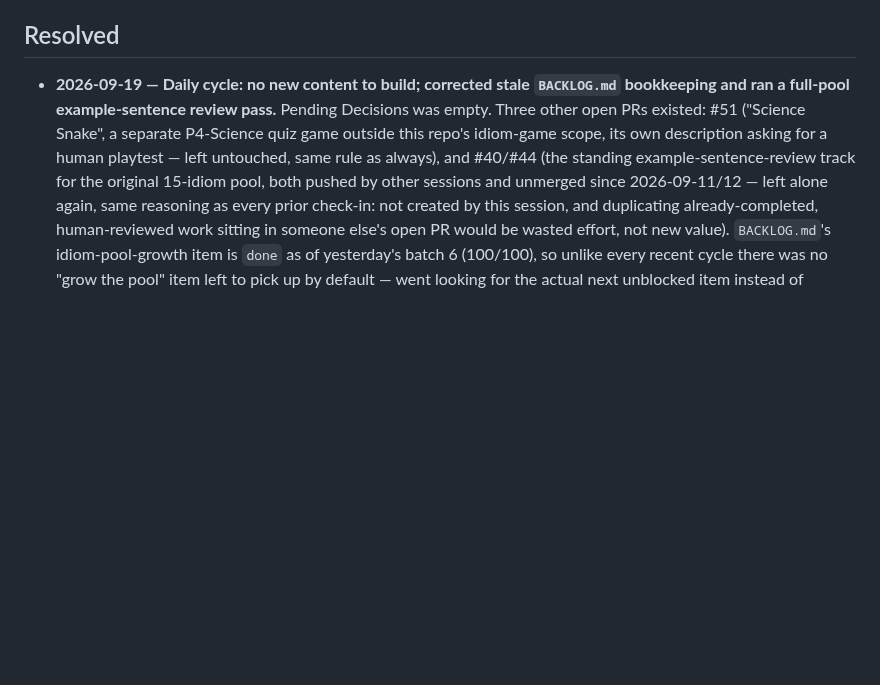
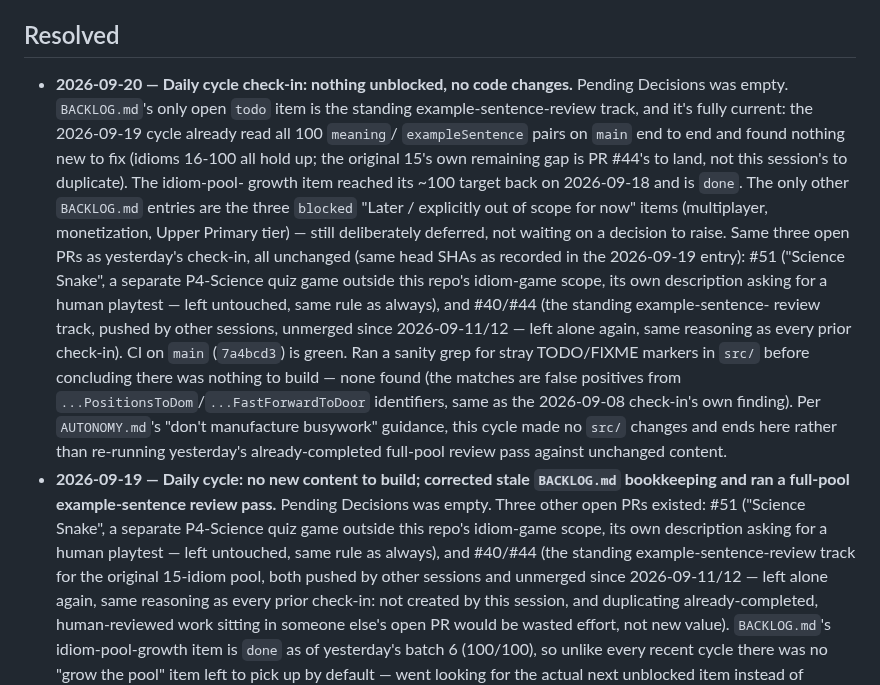
Before and after one commit to deatheroai/chengyu-dao, a Markdown page: DECISIONS.md, the part around the change. Drawn GitHub-style; blank space fills up the shorter version.

Commit message:
Daily cycle check-in (2026-09-20): nothing unblocked, no code changes
Pending Decisions was empty; BACKLOG.md's only open todo item (the
standing example-sentence-review track) is fully current as of
yesterday's full-pool pass, and the idiom-pool-growth item already
reached its ~100 target. Same three open PRs as yesterday, all
unchanged. CI on main is green. Per AUTONOMY.md's guidance, this
cycle logs the check-in and ends here rather than manufacturing
busywork.

Co-Authored-By: Claude Sonnet 5 <noreply@anthropic.com>
Claude-Session: https://claude.ai/code/session_01MPhWUTrpJpnmdgn6Fg4vnP

```diff
--- a/DECISIONS.md
+++ b/DECISIONS.md
@@ -23,6 +23,33 @@ None open right now.
 
 ## Resolved
 
+- **2026-09-20 — Daily cycle check-in: nothing unblocked, no code
+  changes.** Pending Decisions was empty. `BACKLOG.md`'s only open `todo`
+  item is the standing example-sentence-review track, and it's fully
+  current: the 2026-09-19 cycle already read all 100 `meaning`/
+  `exampleSentence` pairs on `main` end to end and found nothing new to
+  fix (idioms 16-100 all hold up; the original 15's own remaining gap is
+  PR #44's to land, not this session's to duplicate). The idiom-pool-
+  growth item reached its ~100 target back on 2026-09-18 and is `done`.
+  The only other `BACKLOG.md` entries are the three `blocked` "Later /
+  explicitly out of scope for now" items (multiplayer, monetization,
+  Upper Primary tier) — still deliberately deferred, not waiting on a
+  decision to raise.
+  Same three open PRs as yesterday's check-in, all unchanged (same head
+  SHAs as recorded in the 2026-09-19 entry): #51 ("Science Snake", a
+  separate P4-Science quiz game outside this repo's idiom-game scope,
+  its own description asking for a human playtest — left untouched,
+  same rule as always), and #40/#44 (the standing example-sentence-
+  review track, pushed by other sessions, unmerged since
+  2026-09-11/12 — left alone again, same reasoning as every prior
+  check-in). CI on `main` (`7a4bcd3`) is green. Ran a sanity grep for
+  stray TODO/FIXME markers in `src/` before concluding there was
+  nothing to build — none found (the matches are false positives from
+  `...PositionsToDom`/`...FastForwardToDoor` identifiers, same as the
+  2026-09-08 check-in's own finding). Per `AUTONOMY.md`'s "don't
+  manufacture busywork" guidance, this cycle made no `src/` changes and
+  ends here rather than re-running yesterday's already-completed
+  full-pool review pass against unchanged content.
 - **2026-09-19 — Daily cycle: no new content to build; corrected stale
   `BACKLOG.md` bookkeeping and ran a full-pool example-sentence review
   pass.** Pending Decisions was empty. Three other open PRs existed: #51
```
